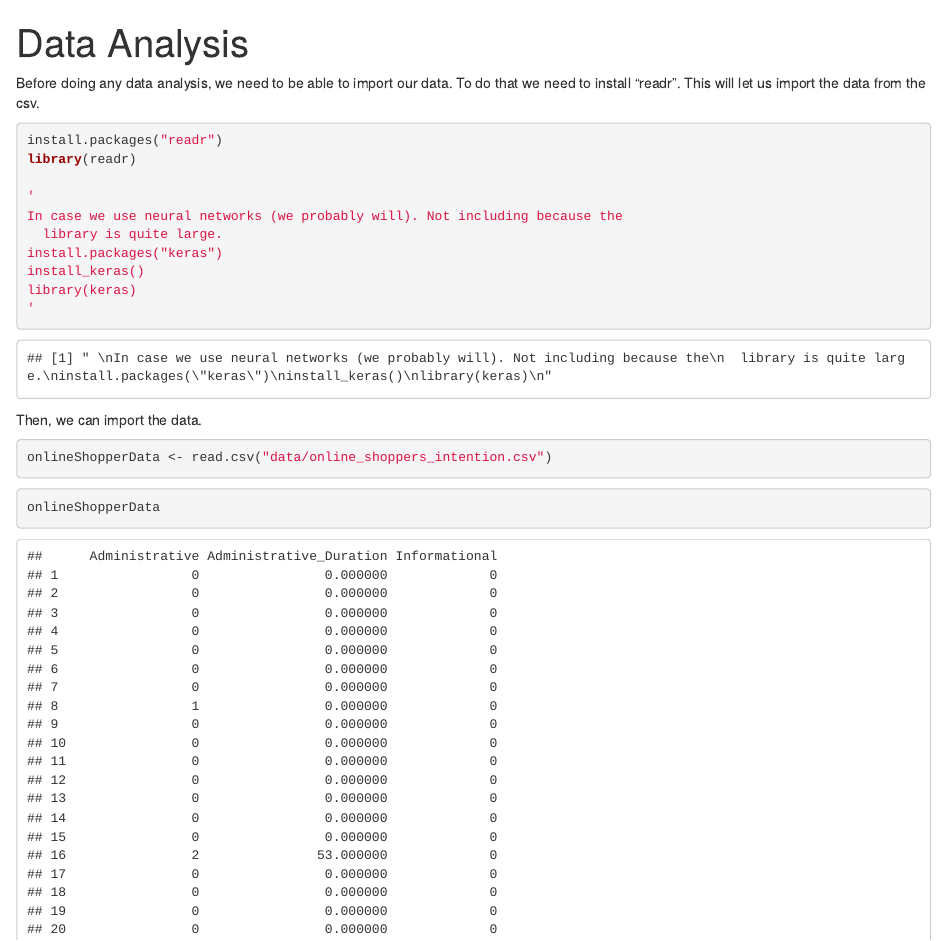
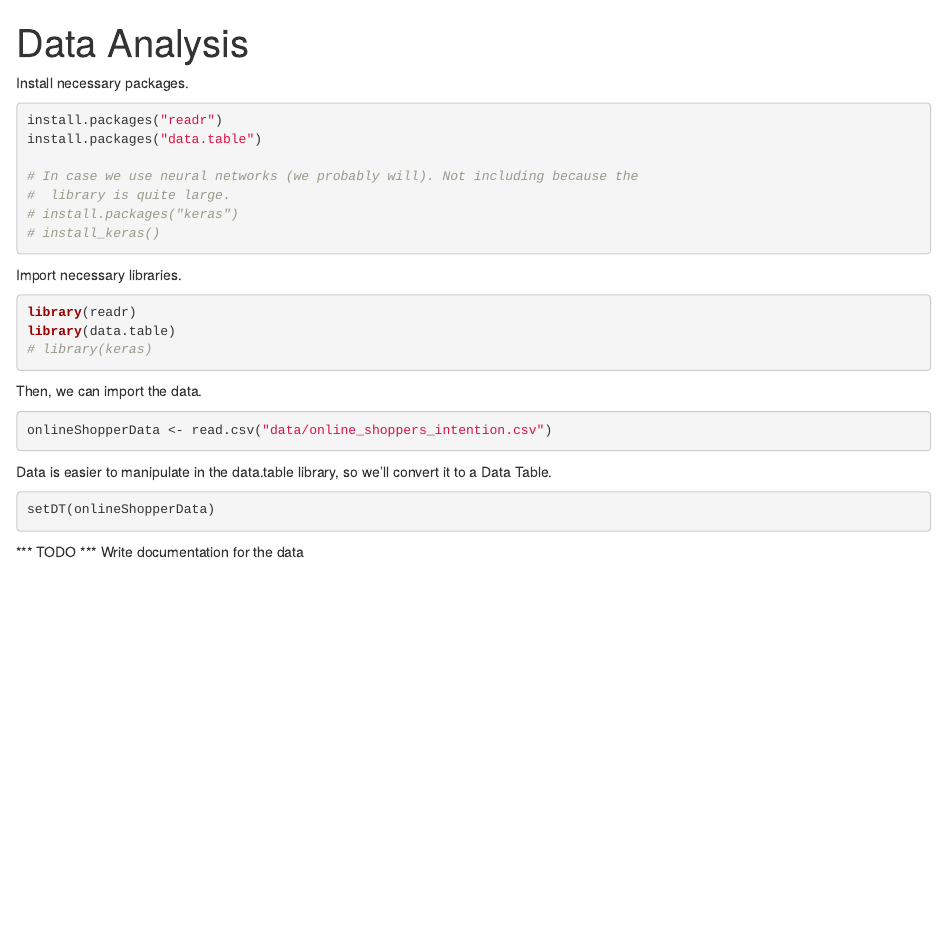
Before and after one commit to datomlins/CIS600TermProject, an R Markdown document (DataAnalysis.Rmd): the page in a window 1100 px wide, from its top. Rendered offline with R 4.5, knitr and Pandoc, with nearby package versions.

Commit message:
including more libraries

````diff
--- a/DataAnalysis.Rmd
+++ b/DataAnalysis.Rmd
@@ -3,20 +3,27 @@ title: "Data Analysis"
 output: html_notebook
 ---
 
-Before doing any data analysis, we need to be able to import our data. To do
-that we need to install "readr". This will let us import the data from the csv.
+Install necessary packages.
 
 ```{r}
 install.packages("readr")
+install.packages("data.table")
+
+# In case we use neural networks (we probably will). Not including because the
+#  library is quite large.
+# install.packages("keras")
+# install_keras()
+
+```
+
+Import necessary libraries.
+
+```{r}
+
 library(readr)
+library(data.table)
+# library(keras)
 
-'
-In case we use neural networks (we probably will). Not including because the
-  library is quite large.
-install.packages("keras")
-install_keras()
-library(keras)
-'
 
 ```
 
@@ -27,8 +34,10 @@ onlineShopperData <- read.csv("data/online_shoppers_intention.csv")
 ```
 
 
+Data is easier to manipulate in the data.table library, so we'll convert it to a Data Table.
+
 ```{r}
-onlineShopperData
+setDT(onlineShopperData)
 ```
 
 *** TODO *** Write documentation for the data
````
Also changed, not shown: DataAnalysis.nb.html, DataAnalysis.Rmd (1 more changed lines).
